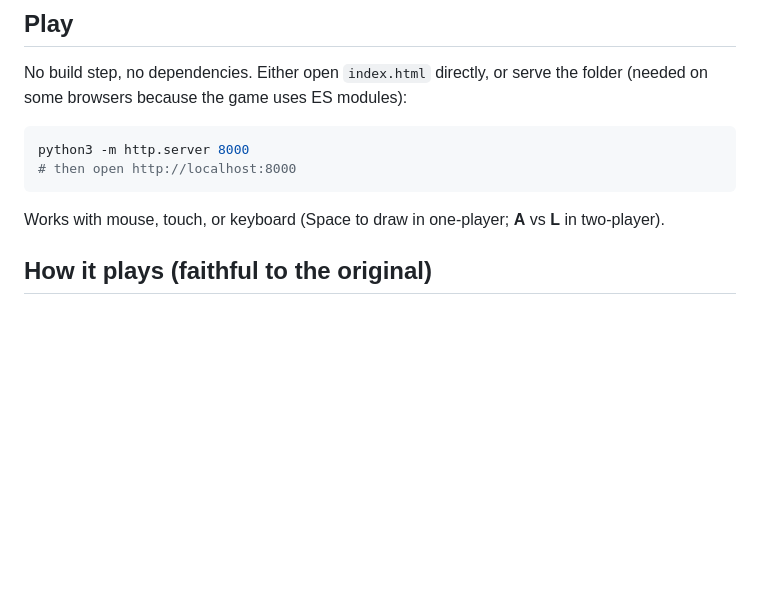
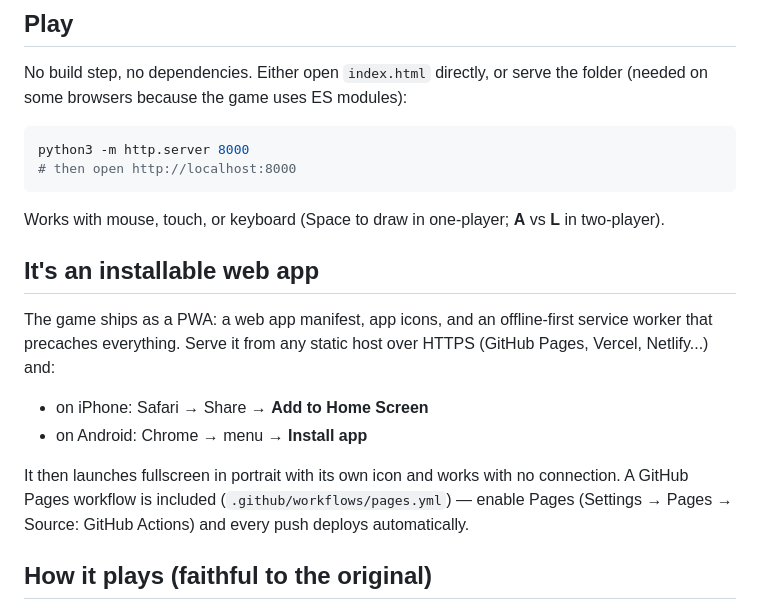
Before and after one commit to treyfish/Ready-steady-bang, a Markdown page: README.md, the part around the change. GitHub-like rendering; blank space fills up the shorter version.

Commit message:
Document PWA install and Pages deploy in README
Co-Authored-By: Claude Fable 5 <noreply@anthropic.com>
Claude-Session: https://claude.ai/code/session_01DQevZBiumT2752kPCWwSTC

```diff
--- a/README.md
+++ b/README.md
@@ -18,6 +18,20 @@ python3 -m http.server 8000
 
 Works with mouse, touch, or keyboard (Space to draw in one-player; **A** vs
 **L** in two-player).
+
+## It's an installable web app
+
+The game ships as a PWA: a web app manifest, app icons, and an
+offline-first service worker that precaches everything. Serve it from any
+static host over HTTPS (GitHub Pages, Vercel, Netlify...) and:
+
+- on iPhone: Safari → Share → **Add to Home Screen**
+- on Android: Chrome → menu → **Install app**
+
+It then launches fullscreen in portrait with its own icon and works with
+no connection. A GitHub Pages workflow is included
+(`.github/workflows/pages.yml`) — enable Pages (Settings → Pages → Source:
+GitHub Actions) and every push deploys automatically.
 
 ## How it plays (faithful to the original)
 
```
